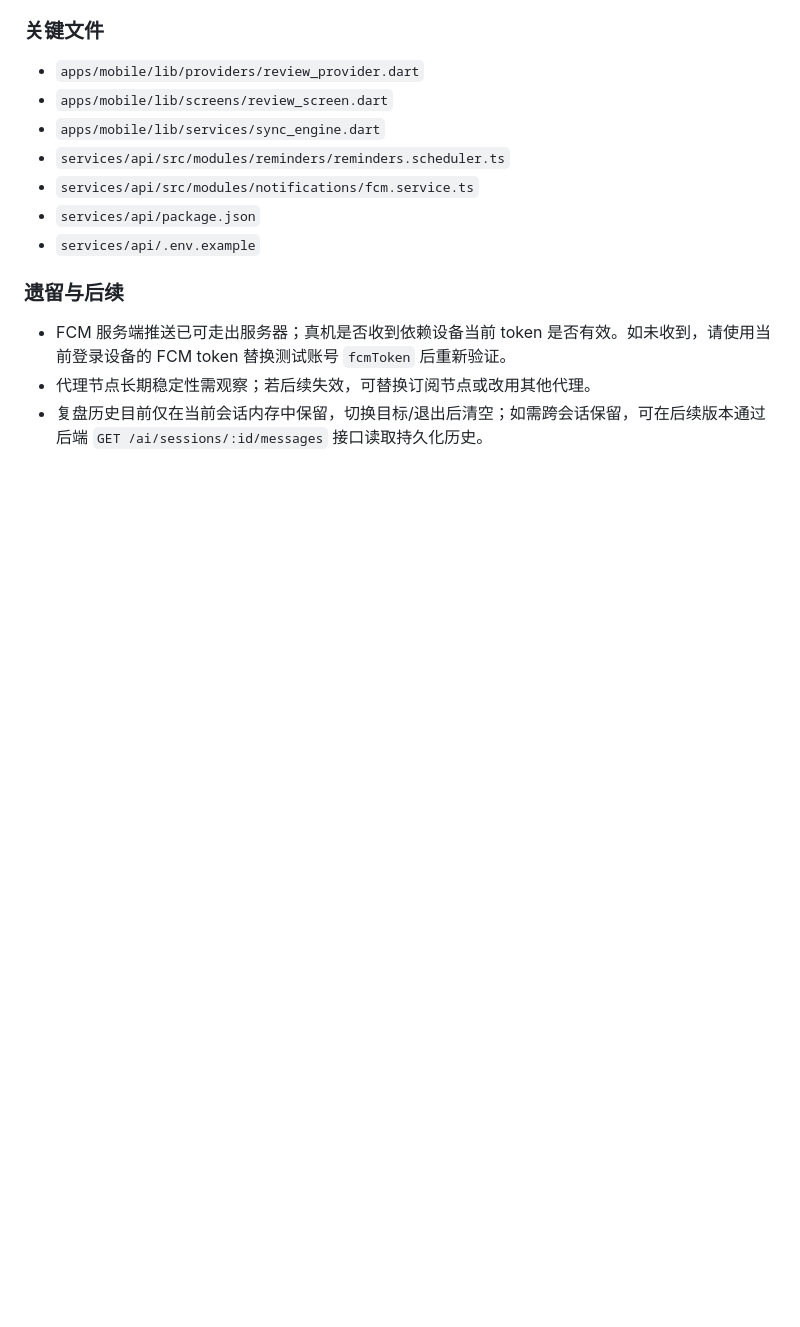
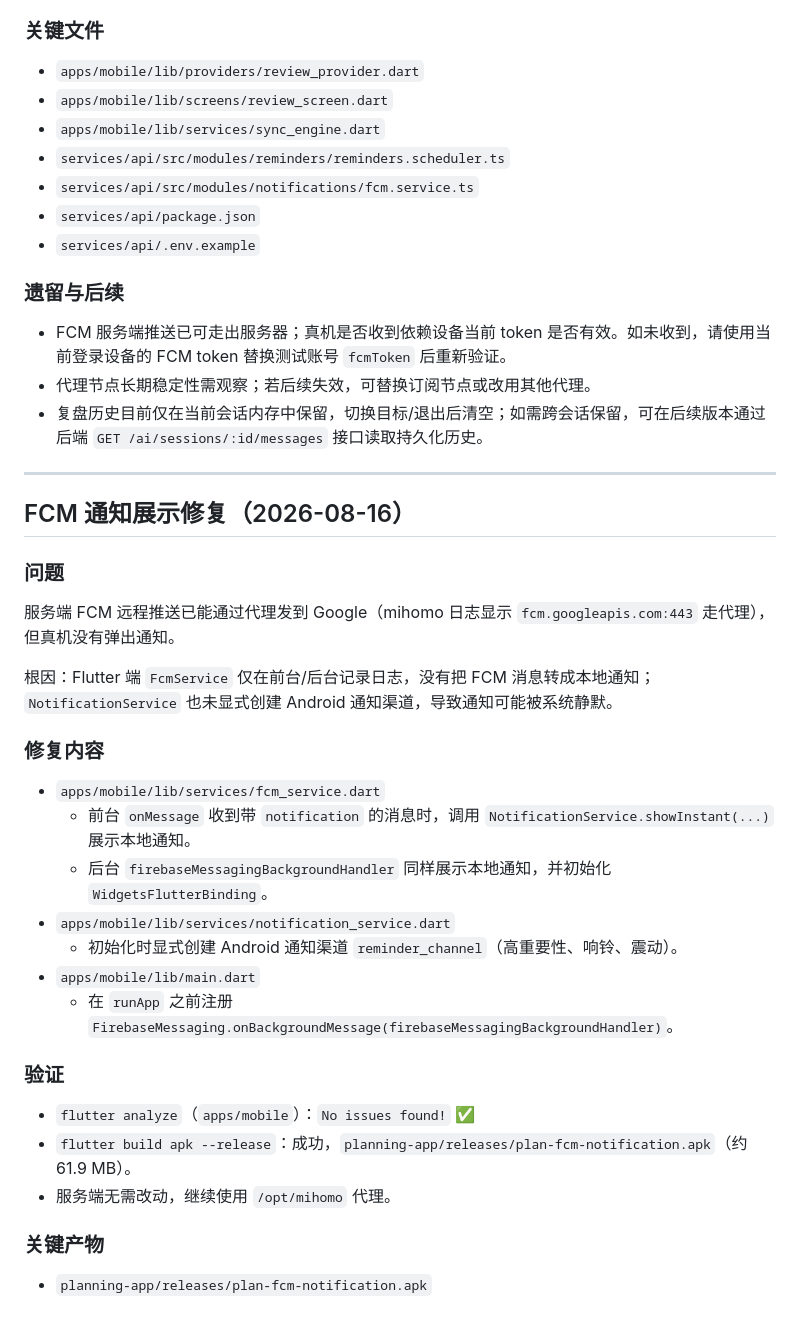
Before and after one commit to qeryuo112/planning-app, a Markdown page: docs/development-log.md, the part around the change. GitHub-like rendering; blank space fills up the shorter version.

Commit message:
docs: 记录 FCM 通知展示修复与产物

```diff
--- a/docs/development-log.md
+++ b/docs/development-log.md
@@ -3077,3 +3077,33 @@ Week 28 修复后 Android 真机已能正常初始化 Firebase 并上传 FCM tok
 - FCM 服务端推送已可走出服务器；真机是否收到依赖设备当前 token 是否有效。如未收到，请使用当前登录设备的 FCM token 替换测试账号 `fcmToken` 后重新验证。
 - 代理节点长期稳定性需观察；若后续失效，可替换订阅节点或改用其他代理。
 - 复盘历史目前仅在当前会话内存中保留，切换目标/退出后清空；如需跨会话保留，可在后续版本通过后端 `GET /ai/sessions/:id/messages` 接口读取持久化历史。
+
+---
+
+## FCM 通知展示修复（2026-08-16）
+
+### 问题
+
+服务端 FCM 远程推送已能通过代理发到 Google（mihomo 日志显示 `fcm.googleapis.com:443` 走代理），但真机没有弹出通知。
+
+根因：Flutter 端 `FcmService` 仅在前台/后台记录日志，没有把 FCM 消息转成本地通知；`NotificationService` 也未显式创建 Android 通知渠道，导致通知可能被系统静默。
+
+### 修复内容
+
+- `apps/mobile/lib/services/fcm_service.dart`
+  - 前台 `onMessage` 收到带 `notification` 的消息时，调用 `NotificationService.showInstant(...)` 展示本地通知。
+  - 后台 `firebaseMessagingBackgroundHandler` 同样展示本地通知，并初始化 `WidgetsFlutterBinding`。
+- `apps/mobile/lib/services/notification_service.dart`
+  - 初始化时显式创建 Android 通知渠道 `reminder_channel`（高重要性、响铃、震动）。
+- `apps/mobile/lib/main.dart`
+  - 在 `runApp` 之前注册 `FirebaseMessaging.onBackgroundMessage(firebaseMessagingBackgroundHandler)`。
+
+### 验证
+
+- `flutter analyze`（`apps/mobile`）：`No issues found!` ✅
+- `flutter build apk --release`：成功，`planning-app/releases/plan-fcm-notification.apk`（约 61.9 MB）。
+- 服务端无需改动，继续使用 `/opt/mihomo` 代理。
+
+### 关键产物
+
+- `planning-app/releases/plan-fcm-notification.apk`
```
Also changed, not shown: docs/项目开发总结报告.md (+4 -3 lines).
